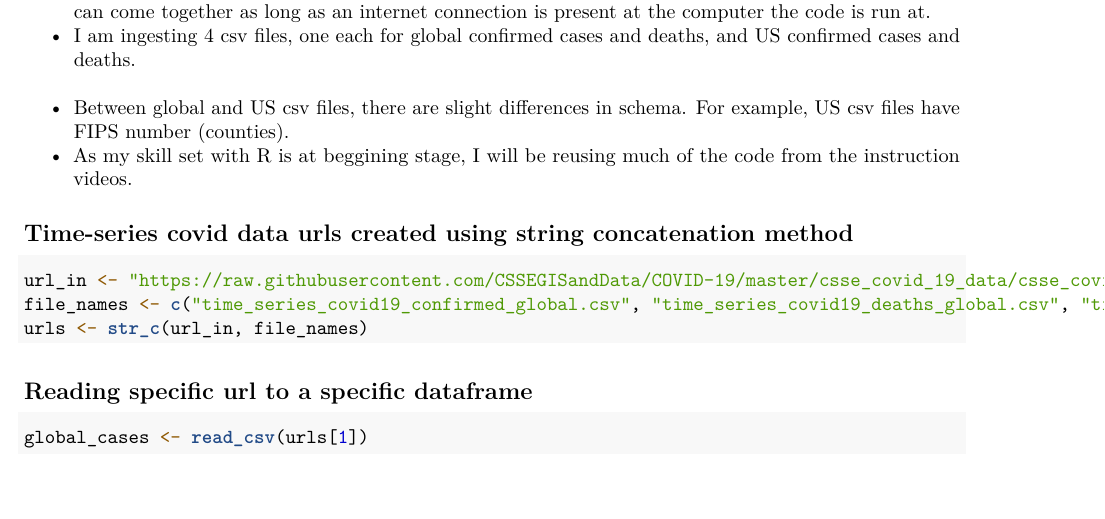
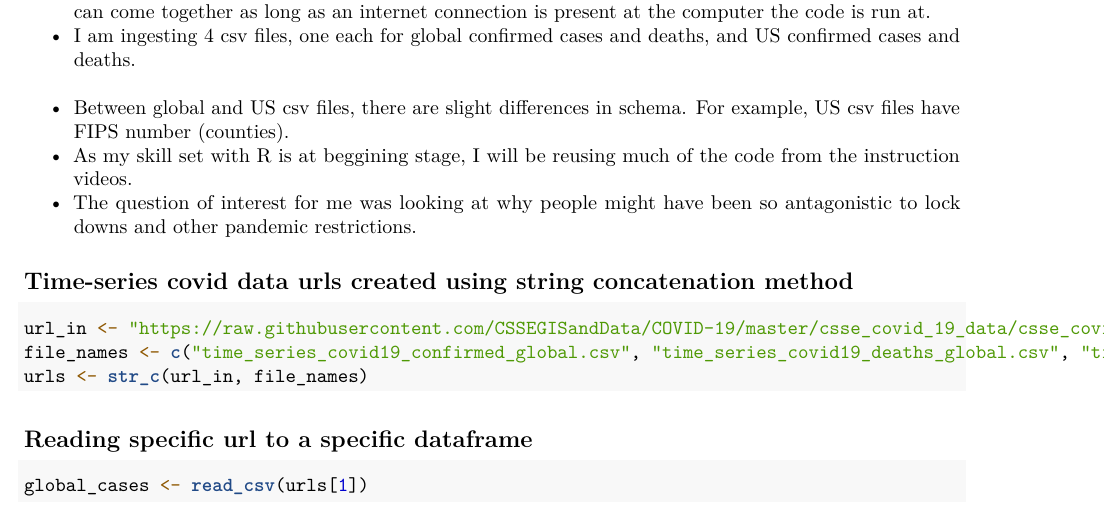
Before and after one commit to asandhinti/dsaaf, an R Markdown document (wk5_hw_ds_as_a_field_covid_data_analysis.Rmd): part of page 1 of 4, cut so that both start at the same text, the shorter picture padded with empty space. Rendered offline with R 4.5, knitr and Pandoc, then LaTeX, with nearby package versions; some code elsewhere in the file could not run offline.

Commit message:
Update wk5_hw_ds_as_a_field_covid_data_analysis.Rmd
slight changes

````diff
--- a/wk5_hw_ds_as_a_field_covid_data_analysis.Rmd
+++ b/wk5_hw_ds_as_a_field_covid_data_analysis.Rmd
@@ -16,6 +16,7 @@ library(lubridate)
 * I am ingesting 4 csv files, one each for global confirmed cases and deaths, and US confirmed cases and deaths.
 * Between global and US csv files, there are slight differences in schema.  For example, US csv files have FIPS number (counties).
 * As my skill set with R is at beggining stage, I will be reusing much of the code from the instruction videos.
+* The question of interest for me was looking at why people might have been so antagonistic to lock downs and other pandemic restrictions.
 
 ## Time-series covid data urls created using string concatenation method
 ```{r get_jhu_data}
````
